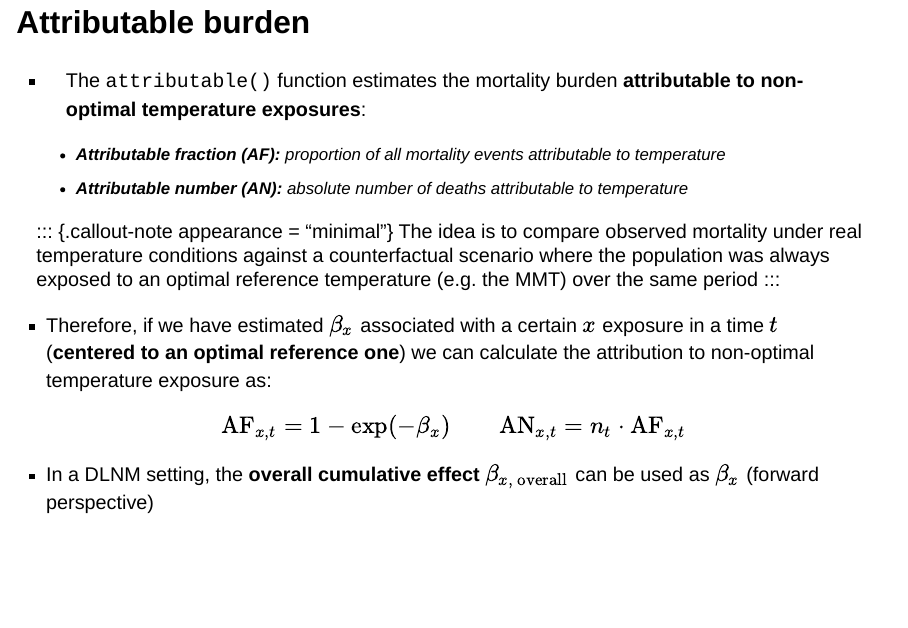
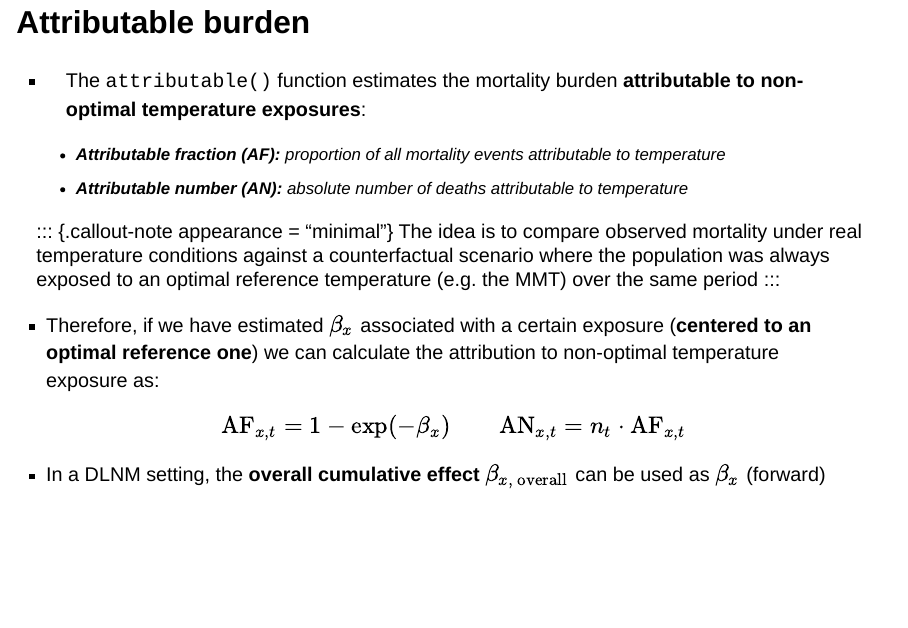
Before and after one commit to pasahe/a-bayesian-framework-for-distributed-lag-non-linear-models-the-bdlnm-r-package, a Quarto document (index.qmd): page 33 of 41. Rendered offline with R 4.5, knitr and Pandoc in place of Quarto, with nearby package versions; drawn as Slidy slides in place of the format the file asks for; some code elsewhere in the file could not run offline; badge pictures from the web are left out.

Commit message:
changed attributable slide

```diff
--- a/index.qmd
+++ b/index.qmd
@@ -798,11 +798,11 @@
 The idea is to compare observed mortality under real temperature conditions against a counterfactual scenario where the population was always exposed to an optimal reference temperature (e.g. the MMT) over the same period
 :::
 
-- Therefore, if we have estimated $\beta_x$ associated with a certain $x$ exposure in a time $t$ (**centered to an optimal reference one**) we can calculate the attribution to non-optimal temperature exposure as:
+- Therefore, if we have estimated $\beta_x$ associated with a certain exposure (**centered to an optimal reference one**) we can calculate the attribution to non-optimal temperature exposure as:
 
 $$\text{AF}_{x,t} = 1 - \exp(-\beta_x) \qquad \text{AN}_{x,t} = n_t \cdot \text{AF}_{x,t}$$
 
-- In a DLNM setting, the **overall cumulative effect** $\beta_{x,\,\text{overall}}$ can be used as $\beta_x$ (forward perspective)
+- In a DLNM setting, the **overall cumulative effect** $\beta_{x,\,\text{overall}}$ can be used as $\beta_x$ (forward)
 
 ## Computing attributable burden
 
```
Also changed, not shown: docs/search.json.
